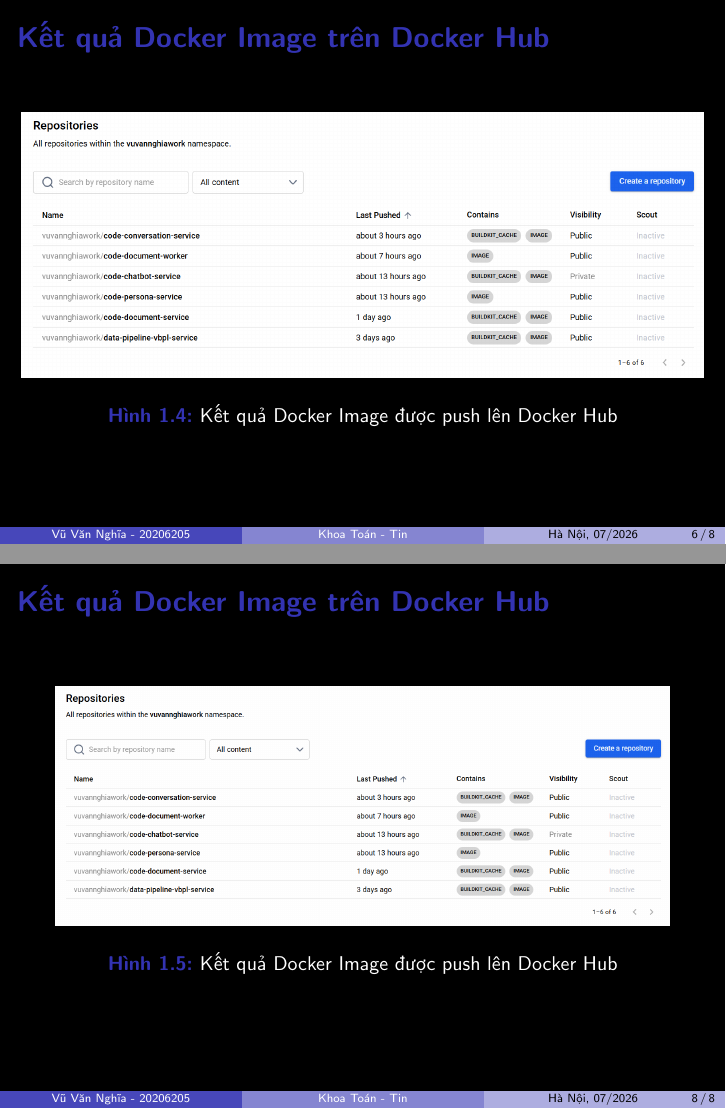
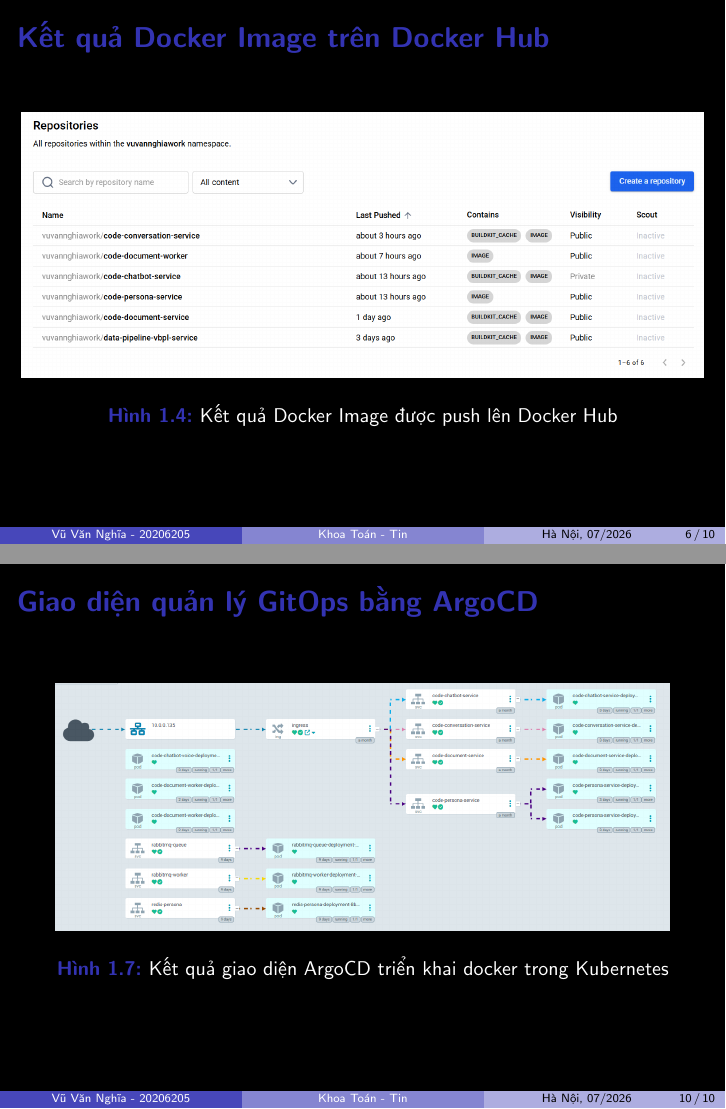
Before and after one commit to 20206205Tech/docs-slide, LaTeX slides (latex/main.tex, which reads latex/temp.tex): pages 6 and 8 of 8 before the commit and pages 6 and 10 of 10 after it, joined at a grey line. Compiled offline with pdfLaTeX.

Commit message:
auto commit: 2026-07-02 22:31:01

```diff
--- a/latex/temp.tex
+++ b/latex/temp.tex
@@ -1,12 +1,12 @@
-\begin{frame}{Kết quả Docker Image trên Docker Hub}
+\begin{frame}{Giao diện quản lý GitOps bằng ArgoCD}
 \begin{figure}[H]
 \centering
-\includegraphics[height=0.55\textheight,width=0.9\textwidth,keepaspectratio]{pictures/docker-hub-web-ui2.png}
-\caption{Kết quả Docker Image được push lên Docker Hub}
-% \caption{Kết quả giao diện docker}
+\includegraphics[height=0.55\textheight,width=0.9\textwidth,keepaspectratio]{pictures/argocd-web-ui.png}
+\caption{Kết quả giao diện ArgoCD triển khai docker trong Kubernetes}
 \end{figure}
 
 \note{
-docker
+ArgoCD được triển khai trong cụm Kubernetes để thực hiện quy trình Continuous Delivery (CD) theo mô hình GitOps.
+ArgoCD liên tục giám sát kho lưu trữ Git chứa các file cấu hình Kubernetes. Khi phát hiện có sự thay đổi (ví dụ: phiên bản Docker image mới), ArgoCD sẽ tự động đồng bộ (sync) và cập nhật các Pod đang chạy trên Kubernetes thực tế để khớp với cấu hình được khai báo trên Git.
 }
 \end{frame}
```
Also changed, not shown: latex/contents/Cau_hinh_Kubernetes.tex (renamed from latex/contents/Cau_hinh_tai_nguyen_Kubernetes_trong_GitOps_Repository.tex, +1 -1 lines), latex/contents/Giao_dien_quan_ly_GitOps_bang_ArgoCD.tex (renamed from latex/contents/Giao_dien_quan_ly_trien_khai_GitOps_bang_ArgoCD.tex, +1 -1 lines), latex/doc.tex (+2 -1 lines).
